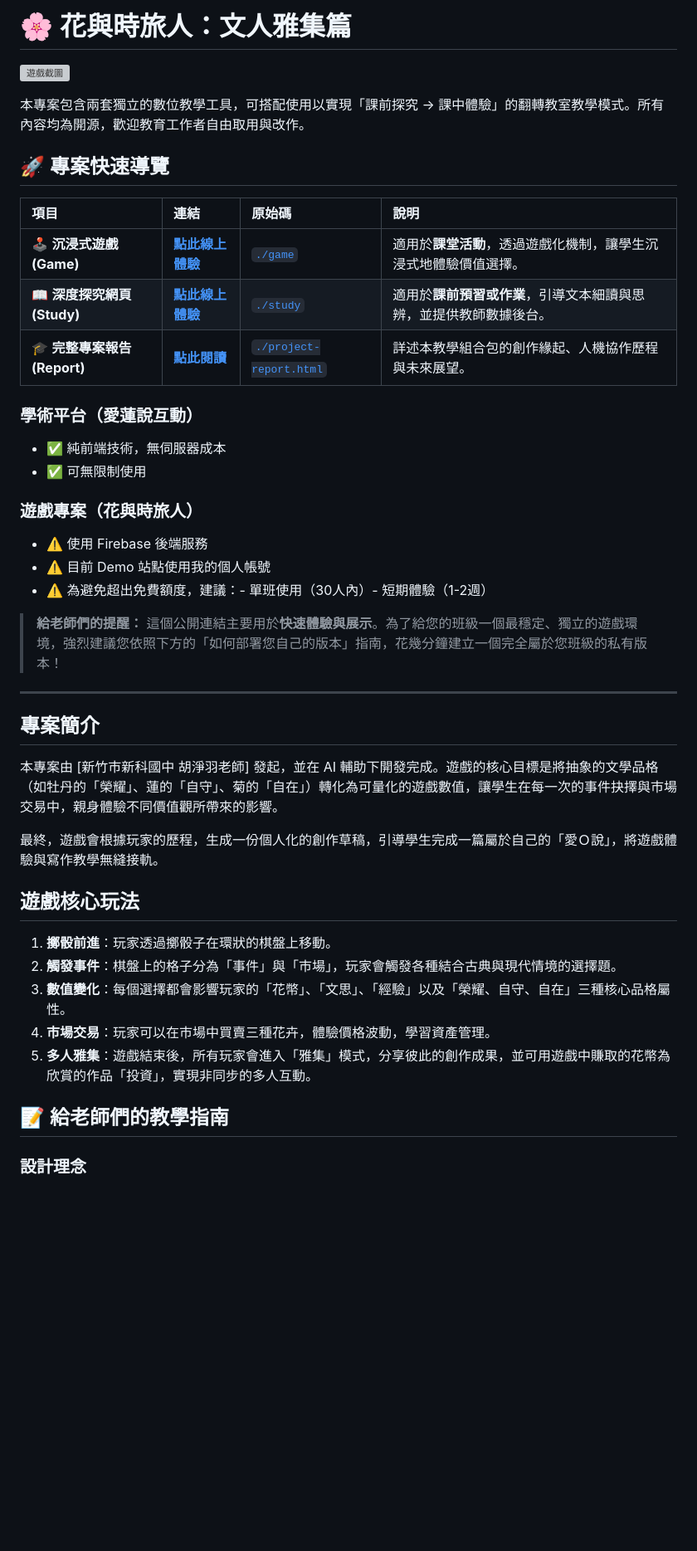
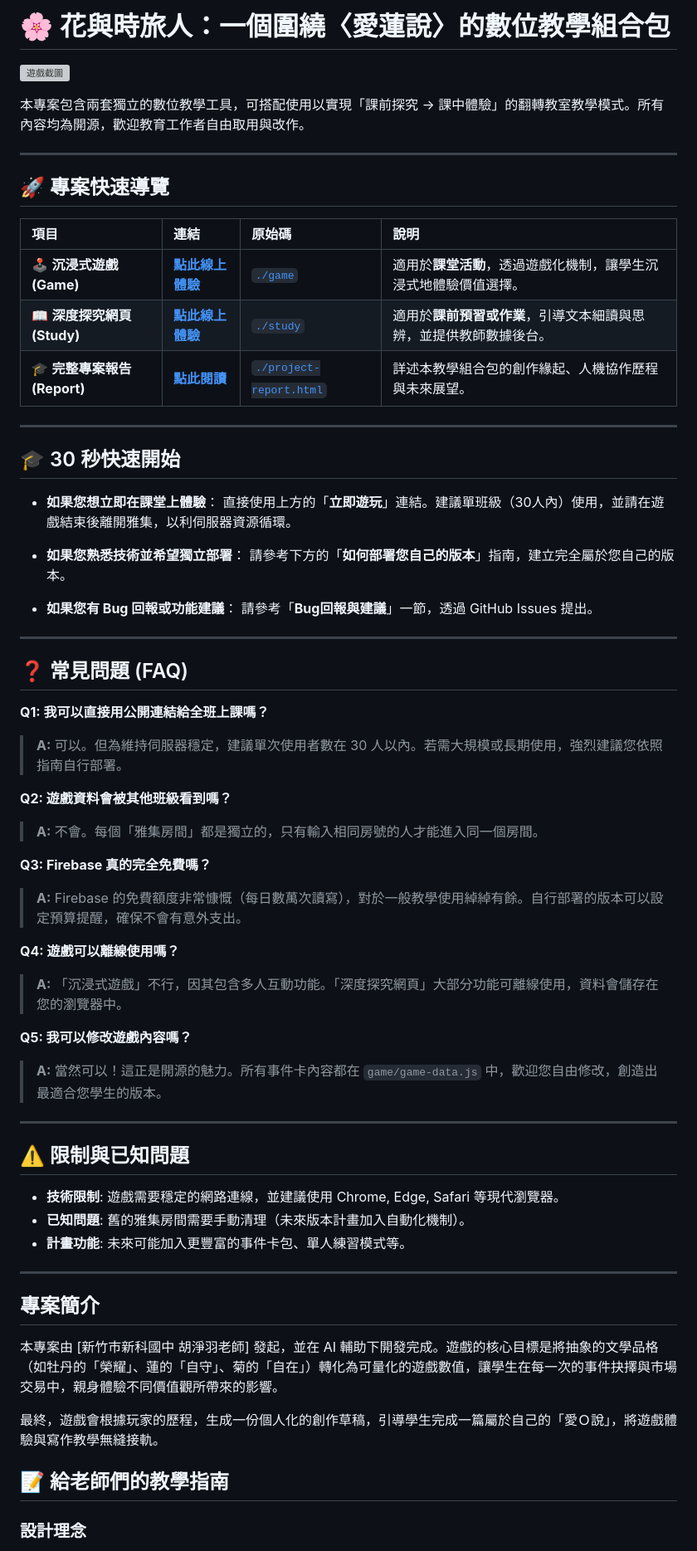
Before and after one commit to liliumyuyu-maker/Flower-And-Time-Traveler-Game, a Markdown page: 愛蓮說重新測試遊戲升級版/README.md, the part around the change printed below. Shown: that part at 83% size. Drawn GitHub-style; blank space fills up the shorter version; grey boxes are pictures that could not be loaded.

```diff
--- a/愛蓮說重新測試遊戲升級版/README.md
+++ b/愛蓮說重新測試遊戲升級版/README.md
@@ -1,8 +1,10 @@
-# 🌸 花與時旅人：文人雅集篇
+# 🌸 花與時旅人：一個圍繞〈愛蓮說〉的數位教學組合包
 
 ![遊戲截圖](https://raw.githubusercontent.com/liliumyuyu-maker/my-images/main/%E8%8A%B1%E8%88%87%E6%99%82%E6%97%85%E4%BA%BA2.png)
 
 本專案包含兩套獨立的數位教學工具，可搭配使用以實現「課前探究 → 課中體驗」的翻轉教室教學模式。所有內容均為開源，歡迎教育工作者自由取用與改作。
+
+---
 
 ## 🚀 專案快速導覽
 
@@ -10,36 +12,55 @@
 | :--- | :--- | :--- | :--- |
 | 🕹️ **沉浸式遊戲 (Game)** | **[點此線上體驗](https://whichflowergame.netlify.app/)** | [`./game`](./game) | 適用於**課堂活動**，透過遊戲化機制，讓學生沉浸式地體驗價值選擇。 |
 | 📖 **深度探究網頁 (Study)** | **[點此線上體驗](https://lovewhichflower.netlify.app/)** | [`./study`](./study) | 適用於**課前預習或作業**，引導文本細讀與思辨，並提供教師數據後台。 |
-| 🎓 **完整專案報告 (Report)** | **[點此閱讀](https://whichflowergame-report.netlify.app/)** | [`./project-report.html`](./project-report.html) | 詳述本教學組合包的創作緣起、人機協作歷程與未來展望。 |
+| 🎓 **完整專案報告 (Report)** | **[點此閱讀]( https://whichflowergame-report.netlify.app/)** | [`./project-report.html`](./project-report.html) | 詳述本教學組合包的創作緣起、人機協作歷程與未來展望。 |
 
-### 學術平台（愛蓮說互動）
-- ✅ 純前端技術，無伺服器成本
-- ✅ 可無限制使用
-
-### 遊戲專案（花與時旅人）
-- ⚠️ 使用 Firebase 後端服務
-- ⚠️ 目前 Demo 站點使用我的個人帳號
-- ⚠️ 為避免超出免費額度，建議：- 單班使用（30人內）- 短期體驗（1-2週）
-
->**給老師們的提醒：** 這個公開連結主要用於**快速體驗與展示**。為了給您的班級一個最穩定、獨立的遊戲環境，強烈建議您依照下方的「如何部署您自己的版本」指南，花幾分鐘建立一個完全屬於您班級的私有版本！
 ---
 
+## 🎓 30 秒快速開始
+
+* **如果您想立即在課堂上體驗**：
+    直接使用上方的「**立即遊玩**」連結。建議單班級（30人內）使用，並請在遊戲結束後離開雅集，以利伺服器資源循環。
+
+* **如果您熟悉技術並希望獨立部署**：
+    請參考下方的「**如何部署您自己的版本**」指南，建立完全屬於您自己的版本。
+
+* **如果您有 Bug 回報或功能建議**：
+    請參考「**Bug回報與建議**」一節，透過 GitHub Issues 提出。
+
+---
+
+## ❓ 常見問題 (FAQ)
+
+**Q1: 我可以直接用公開連結給全班上課嗎？**
+> **A:** 可以。但為維持伺服器穩定，建議單次使用者數在 30 人以內。若需大規模或長期使用，強烈建議您依照指南自行部署。
+
+**Q2: 遊戲資料會被其他班級看到嗎？**
+> **A:** 不會。每個「雅集房間」都是獨立的，只有輸入相同房號的人才能進入同一個房間。
+
+**Q3: Firebase 真的完全免費嗎？**
+> **A:** Firebase 的免費額度非常慷慨（每日數萬次讀寫），對於一般教學使用綽綽有餘。自行部署的版本可以設定預算提醒，確保不會有意外支出。
+
+**Q4: 遊戲可以離線使用嗎？**
+> **A:** 「沉浸式遊戲」不行，因其包含多人互動功能。「深度探究網頁」大部分功能可離線使用，資料會儲存在您的瀏覽器中。
+
+**Q5: 我可以修改遊戲內容嗎？**
+> **A:** 當然可以！這正是開源的魅力。所有事件卡內容都在 `game/game-data.js` 中，歡迎您自由修改，創造出最適合您學生的版本。
+
+---
+
+## ⚠️ 限制與已知問題
+
+* **技術限制**: 遊戲需要穩定的網路連線，並建議使用 Chrome, Edge, Safari 等現代瀏覽器。
+* **已知問題**: 舊的雅集房間需要手動清理（未來版本計畫加入自動化機制）。
+* **計畫功能**: 未來可能加入更豐富的事件卡包、單人練習模式等。
+
+---
 ## 專案簡介
-
 本專案由 [新竹市新科國中 胡淨羽老師] 發起，並在 AI 輔助下開發完成。遊戲的核心目標是將抽象的文學品格（如牡丹的「榮耀」、蓮的「自守」、菊的「自在」）轉化為可量化的遊戲數值，讓學生在每一次的事件抉擇與市場交易中，親身體驗不同價值觀所帶來的影響。
 
 最終，遊戲會根據玩家的歷程，生成一份個人化的創作草稿，引導學生完成一篇屬於自己的「愛Ｏ說」，將遊戲體驗與寫作教學無縫接軌。
 
-## 遊戲核心玩法
-
-1.  **擲骰前進**：玩家透過擲骰子在環狀的棋盤上移動。
-2.  **觸發事件**：棋盤上的格子分為「事件」與「市場」，玩家會觸發各種結合古典與現代情境的選擇題。
-3.  **數值變化**：每個選擇都會影響玩家的「花幣」、「文思」、「經驗」以及「榮耀、自守、自在」三種核心品格屬性。
-4.  **市場交易**：玩家可以在市場中買賣三種花卉，體驗價格波動，學習資產管理。
-5.  **多人雅集**：遊戲結束後，所有玩家會進入「雅集」模式，分享彼此的創作成果，並可用遊戲中賺取的花幣為欣賞的作品「投資」，實現非同步的多人互動。
-
 ## 📝 給老師們的教學指南
-
 ### 設計理念
 
 * **價值觀具象化**：將〈愛蓮說〉中「君子、隱逸者、富貴者」的概念，對應到遊戲中的三種核心屬性，讓學生在玩樂中思考抽象的品格議題。
```
Also changed, not shown: other parts of 愛蓮說重新測試遊戲升級版/README.md (+15 -9 lines).
